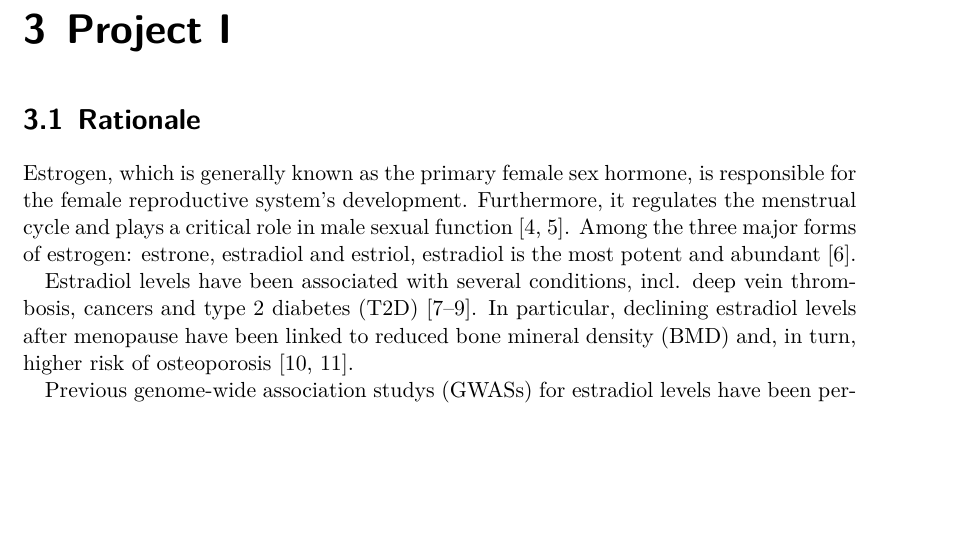
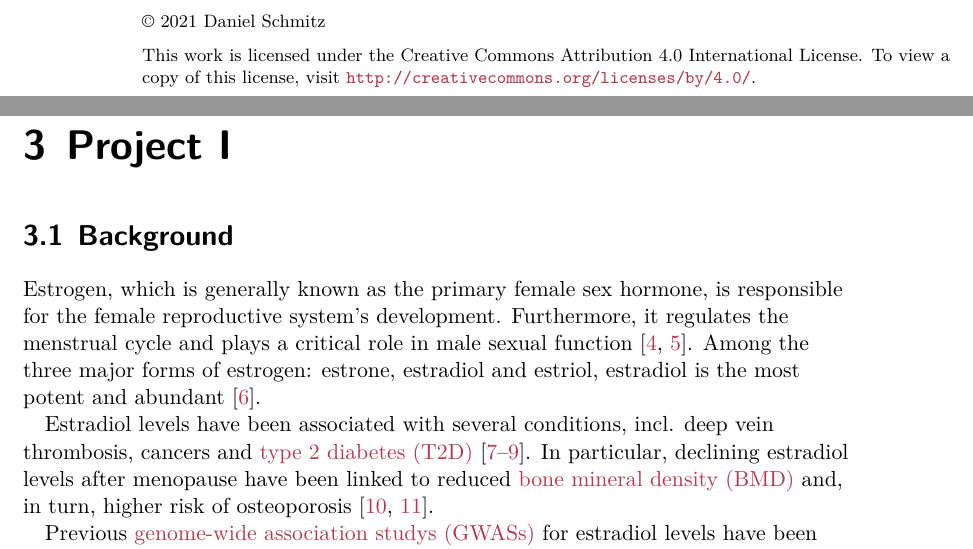
Before and after one commit to Schmytzi/halftime-report, a LaTeX thesis (main.tex): part of page 17 of 35 before the commit and two parts of pages 2 and 19 of 38 after it, the two joined at a grey line, cut at the place of the change, the shorter picture padded with empty space. Compiled offline with XeLaTeX.

Commit message:
Added license

```diff
--- a/main.tex
+++ b/main.tex
@@ -1,4 +1,4 @@
-\documentclass[draft]{scrbook}
+\documentclass{scrbook}
 
 % PACKAGES
 \usepackage{typearea}
@@ -113,6 +113,16 @@
     \makeatother
 \end{titlepage}
 
+% COPYRIGHT NOTICE
+\null\vfill
+\footnotesize\raggedright
+© 2021 Daniel Schmitz
+
+This work is licensed under the Creative Commons Attribution 4.0 International License. To view a copy of this license, visit
+\url{http://creativecommons.org/licenses/by/4.0/}.
+\cleardoublepage
+
+\normalsize
 \textbf{Main Supervisor}\\
 Åsa Johansson, PhD\\
 Associate Professor \\
@@ -165,7 +175,7 @@ The following publications are not part of the main research project.
 
 \chapter{Project I}
 
-\section{Rationale}
+\section{Background}
 Estrogen, which is generally known as the primary female sex hormone, is responsible for the female reproductive system's development.
 Furthermore, it regulates the menstrual cycle and plays a critical role in male sexual function \cite{Bates2013b,Hess1997b}.
 Among the three major forms of estrogen: estrone, estradiol and estriol, estradiol is the most potent and abundant \cite{Thomas2013c}.
```
Also changed, not shown: main.tex (2 more changed lines).
